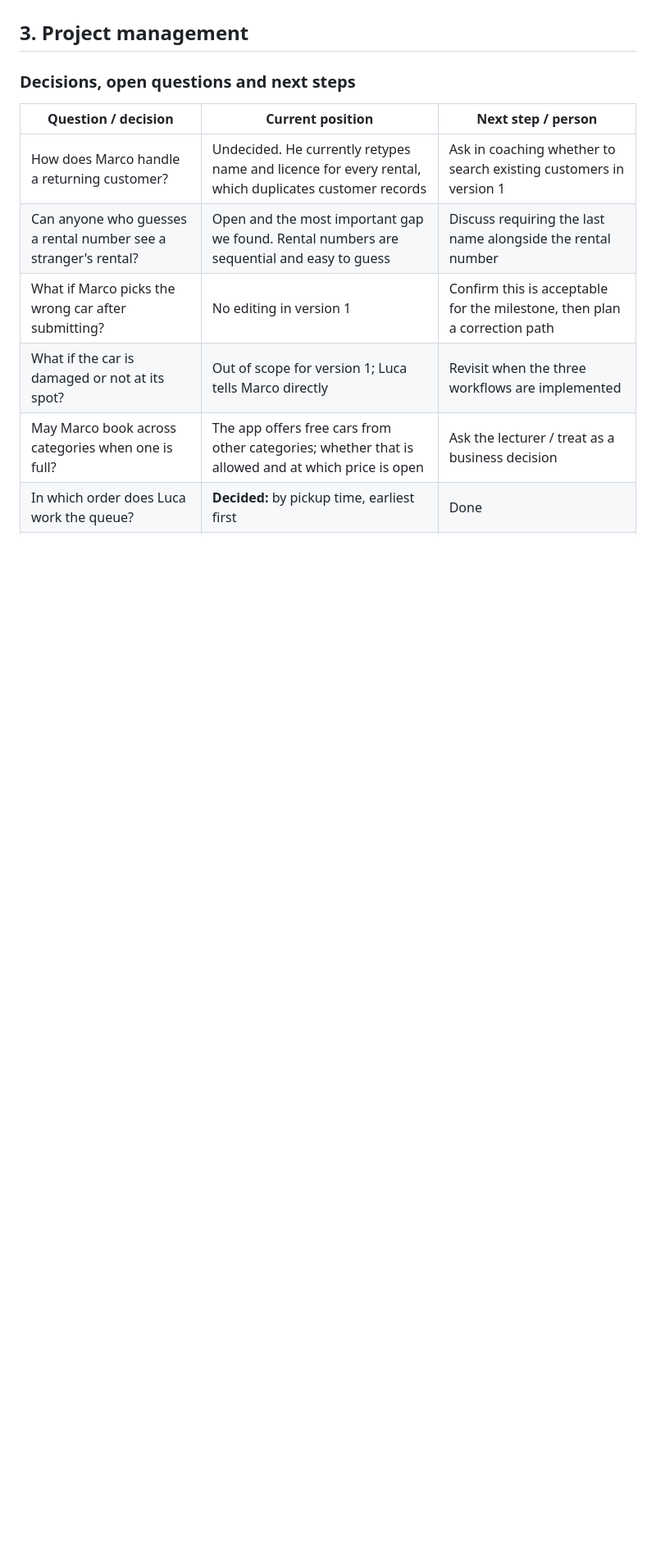
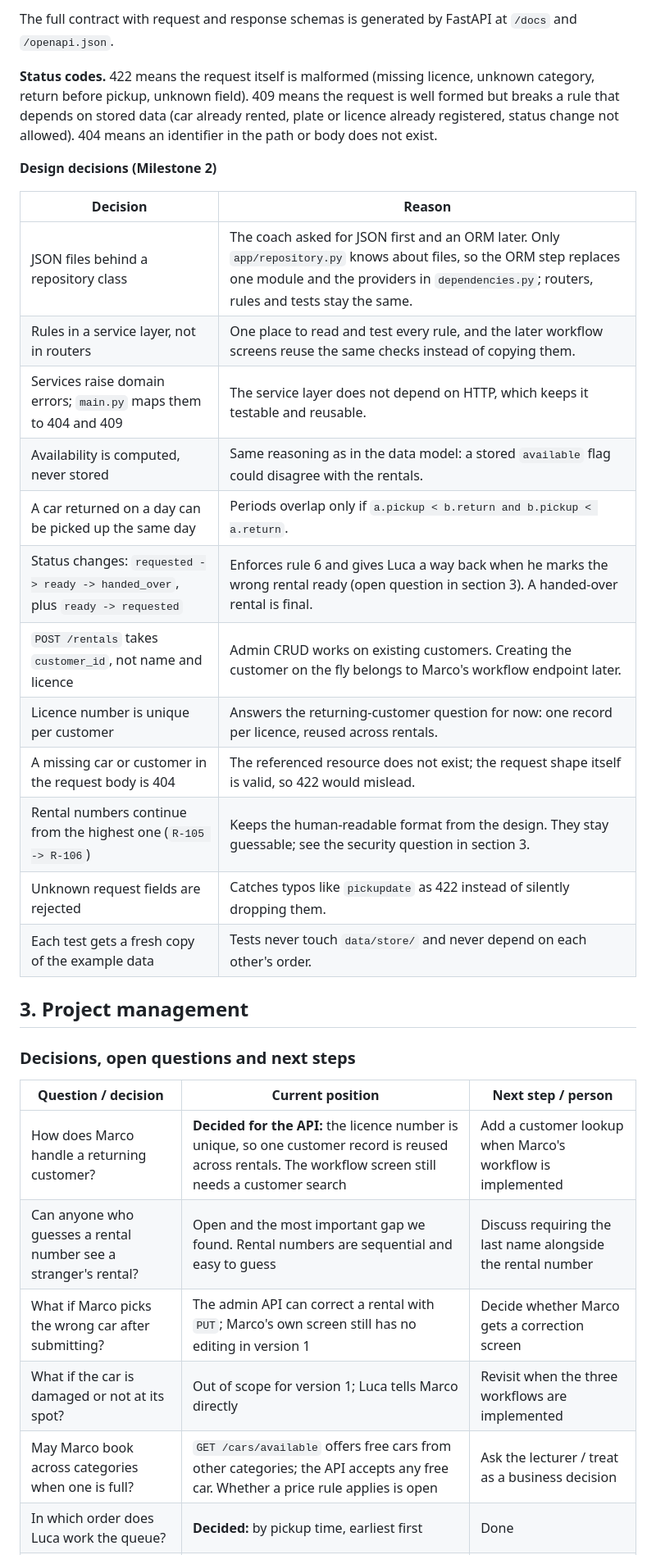
Before and after one commit to fab132/car-rental-web-app, a Markdown page: README.md, the part around one of its changes. Shown at 82% size. Rendered like a GitHub page; blank space fills up the shorter version.

Commit message:
Document the Milestone 2 API, its layers and design decisions in the README

```diff
--- a/README.md
+++ b/README.md
@@ -181,14 +226,35 @@ Parcel-tracking pages (for example Swiss Post) show one shipment reduced to a si
+The full contract with request and response schemas is generated by FastAPI at `/docs` and `/openapi.json`.
+
+**Status codes.** 422 means the request itself is malformed (missing licence, unknown category, return before pickup, unknown field). 409 means the request is well formed but breaks a rule that depends on stored data (car already rented, plate or licence already registered, status change not allowed). 404 means an identifier in the path or body does not exist.
+
+**Design decisions (Milestone 2)**
+
+| Decision | Reason |
+|---|---|
+| JSON files behind a repository class | The coach asked for JSON first and an ORM later. Only `app/repository.py` knows about files, so the ORM step replaces one module and the providers in `dependencies.py`; routers, rules and tests stay the same. |
+| Rules in a service layer, not in routers | One place to read and test every rule, and the later workflow screens reuse the same checks instead of copying them. |
+| Services raise domain errors; `main.py` maps them to 404 and 409 | The service layer does not depend on HTTP, which keeps it testable and reusable. |
+| Availability is computed, never stored | Same reasoning as in the data model: a stored `available` flag could disagree with the rentals. |
+| A car returned on a day can be picked up the same day | Periods overlap only if `a.pickup < b.return and b.pickup < a.return`. |
+| Status changes: `requested -> ready -> handed_over`, plus `ready -> requested` | Enforces rule 6 and gives Luca a way back when he marks the wrong rental ready (open question in section 3). A handed-over rental is final. |
+| `POST /rentals` takes `customer_id`, not name and licence | Admin CRUD works on existing customers. Creating the customer on the fly belongs to Marco's workflow endpoint later. |
+| Licence number is unique per customer | Answers the returning-customer question for now: one record per licence, reused across rentals. |
+| A missing car or customer in the request body is 404 | The referenced resource does not exist; the request shape itself is valid, so 422 would mislead. |
+| Rental numbers continue from the highest one (`R-105 -> R-106`) | Keeps the human-readable format from the design. They stay guessable; see the security question in section 3. |
+| Unknown request fields are rejected | Catches typos like `pickupdate` as 422 instead of silently dropping them. |
+| Each test gets a fresh copy of the example data | Tests never touch `data/store/` and never depend on each other's order. |
+
 ## 3. Project management
 
 ### Decisions, open questions and next steps
 
 | Question / decision | Current position | Next step / person |
 |---|---|---|
-| How does Marco handle a returning customer? | Undecided. He currently retypes name and licence for every rental, which duplicates customer records | Ask in coaching whether to search existing customers in version 1 |
+| How does Marco handle a returning customer? | **Decided for the API:** the licence number is unique, so one customer record is reused across rentals. The workflow screen still needs a customer search | Add a customer lookup when Marco's workflow is implemented |
 | Can anyone who guesses a rental number see a stranger's rental? | Open and the most important gap we found. Rental numbers are sequential and easy to guess | Discuss requiring the last name alongside the rental number |
-| What if Marco picks the wrong car after submitting? | No editing in version 1 | Confirm this is acceptable for the milestone, then plan a correction path |
+| What if Marco picks the wrong car after submitting? | The admin API can correct a rental with `PUT`; Marco's own screen still has no editing in version 1 | Decide whether Marco gets a correction screen |
 | What if the car is damaged or not at its spot? | Out of scope for version 1; Luca tells Marco directly | Revisit when the three workflows are implemented |
-| May Marco book across categories when one is full? | The app offers free cars from other categories; whether that is allowed and at which price is open | Ask the lecturer / treat as a business decision |
+| May Marco book across categories when one is full? | `GET /cars/available` offers free cars from other categories; the API accepts any free car. Whether a price rule applies is open | Ask the lecturer / treat as a business decision |
 | In which order does Luca work the queue? | **Decided:** by pickup time, earliest first | Done |
 | Where does Marco see which cars are ready? | **Decided:** the Overview screen, which also carries the hand-over action | Done |
 | What does the customer see while the car is being fetched? | **Decided:** "Being prepared" with a Refresh button; the stored status stays `requested` | Done |
```
Also changed, not shown: other parts of README.md (+48 -3 lines).
